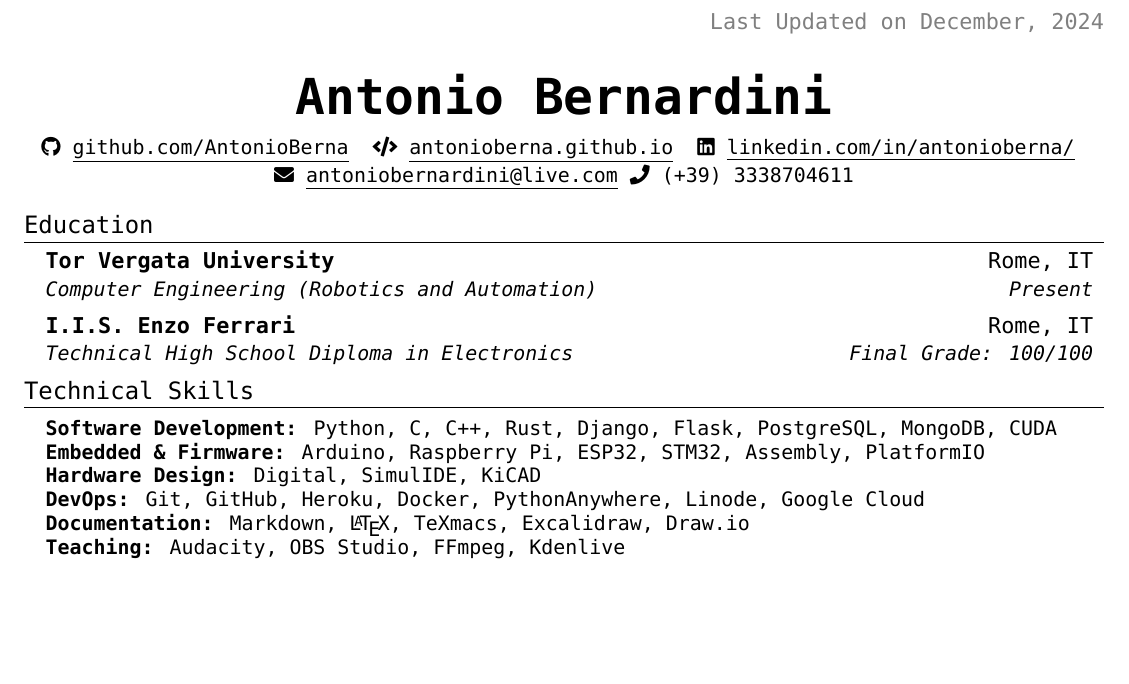
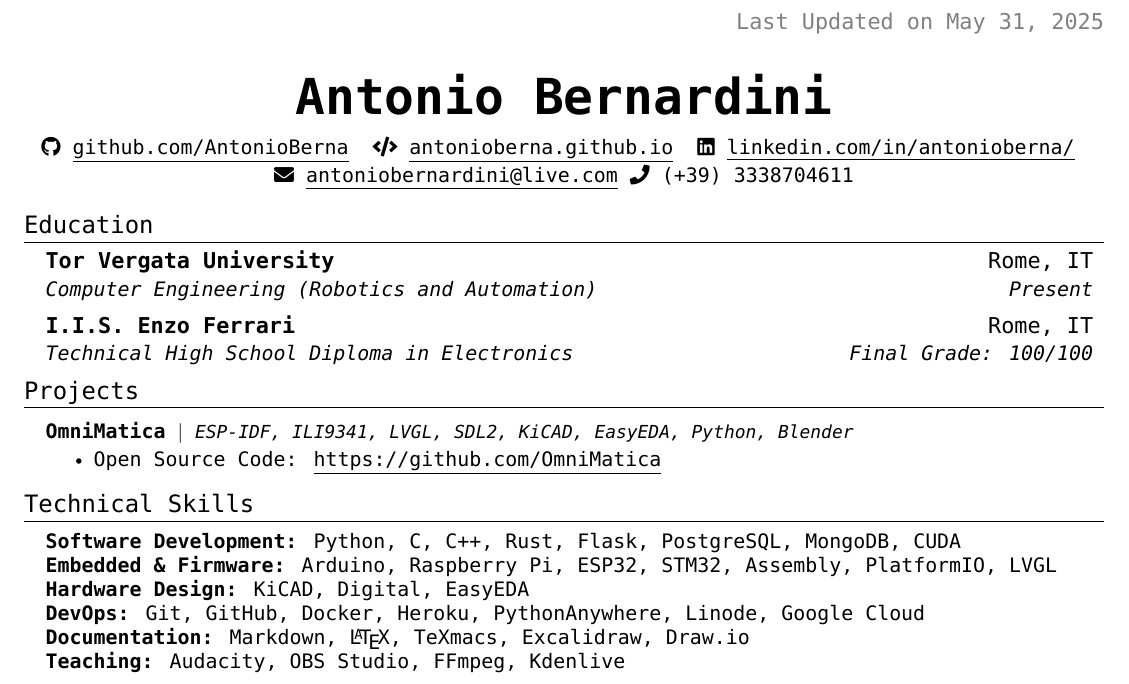
Before and after one commit to AntonioBerna/antonioberna.github.io, a LaTeX CV (docs/resume/resume.tex): part of the page, cut so that both start at the same text, the shorter picture padded with empty space. Compiled offline with XeLaTeX; a missing font is replaced by an installed copy or a similar font.

Commit message:
Edit skills and CV :fire:

```diff
--- a/docs/pdf/resume.tex
+++ b/docs/resume/resume.tex
@@ -105,7 +105,7 @@
   % \vspace{-4pt}
   \color{gray}
   \item
-  Last Updated on December, 2024
+  Last Updated on \today
 \end{flushright}
 
 \vspace{-5pt}
@@ -172,14 +172,13 @@
 %     \resumeSubHeadingListEnd
 
 % -------------------- PROJECTS --------------------
-% \section{Projects}
-    % \resumeSubHeadingListStart
-        % \resumeProjectHeading
-        % {\textbf{Cosmic Dust} $|$ \footnotesize\emph{HTML, CSS, Javascript, GitHub, Google Cloud}}{}
-        % \resumeItemListStart
-        %     \resumeItem{Deployment: \href{https://cosmicdust.space}{\underline{https://cosmicdust.space}}}
-        %     \resumeItem{Open Source Code: \href{https://github.com/AntonioBerna/cosmic-dust}{\underline{https://github.com/AntonioBerna/cosmic-dust}}}
-        %   \resumeItemListEnd
+\section{Projects}
+    \resumeSubHeadingListStart
+        \resumeProjectHeading
+        {\textbf{OmniMatica} $|$ \footnotesize\emph{ESP-IDF, ILI9341, LVGL, SDL2, KiCAD, EasyEDA, Python, Blender}}{}
+        \resumeItemListStart
+            \resumeItem{Open Source Code: \href{https://github.com/OmniMatica}{\underline{https://github.com/OmniMatica}}}
+          \resumeItemListEnd
 
         % \resumeProjectHeading
         % {\textbf{Automated Parking} $|$ \footnotesize\emph{C++, Python, Arduino Mega, Raspberry, Telegram Bot, GitHub}}{}
@@ -193,19 +192,18 @@
         %     \resumeItem{Open Source Code: \href{https://github.com/AntonioBerna/nn-rpi-logic-gates}{\underline{https://github.com/AntonioBerna/nn-rpi-logic-gates}}}
         %   \resumeItemListEnd
 
-    % \resumeSubHeadingListEnd
+    \resumeSubHeadingListEnd
 
 % -------------------- SKILLS --------------------
 \section{Technical Skills}
  \begin{itemize}[leftmargin=0.15in, label={}]
     \small{\item{
-
-     \textbf{Software Development:}{ Python, C, C++, Rust, Django, Flask, PostgreSQL, MongoDB, CUDA } \\
-     \textbf{Embedded \& Firmware:}{ Arduino, Raspberry Pi, ESP32, STM32, Assembly, PlatformIO } \\
-     \textbf{Hardware Design:}{ Digital, SimulIDE, KiCAD } \\
-     \textbf{DevOps:}{ Git, GitHub, Heroku, Docker, PythonAnywhere, Linode, Google Cloud } \\
+     \textbf{Software Development:}{ Python, C, C++, Rust, Flask, PostgreSQL, MongoDB, CUDA } \\
+     \textbf{Embedded \& Firmware:}{ Arduino, Raspberry Pi, ESP32, STM32, Assembly, PlatformIO, LVGL } \\
+     \textbf{Hardware Design:}{ KiCAD, Digital, EasyEDA } \\
+     \textbf{DevOps:}{ Git, GitHub, Docker, Heroku, PythonAnywhere, Linode, Google Cloud } \\
      \textbf{Documentation:}{ Markdown, \LaTeX, TeXmacs, Excalidraw, Draw.io } \\
-     \textbf{Teaching:}{ Audacity, OBS Studio, FFmpeg, Kdenlive} \\
+     \textbf{Teaching:}{ Audacity, OBS Studio, FFmpeg, Kdenlive } \\
     }}
  \end{itemize}
 
```
Also changed, not shown: docs/pdf/Antonio_Bernardini_Resume.pdf (deleted), docs/resume/Antonio_Bernardini_Resume.pdf (added), docs/resume/Makefile (renamed from docs/pdf/Makefile), 2 other files.
